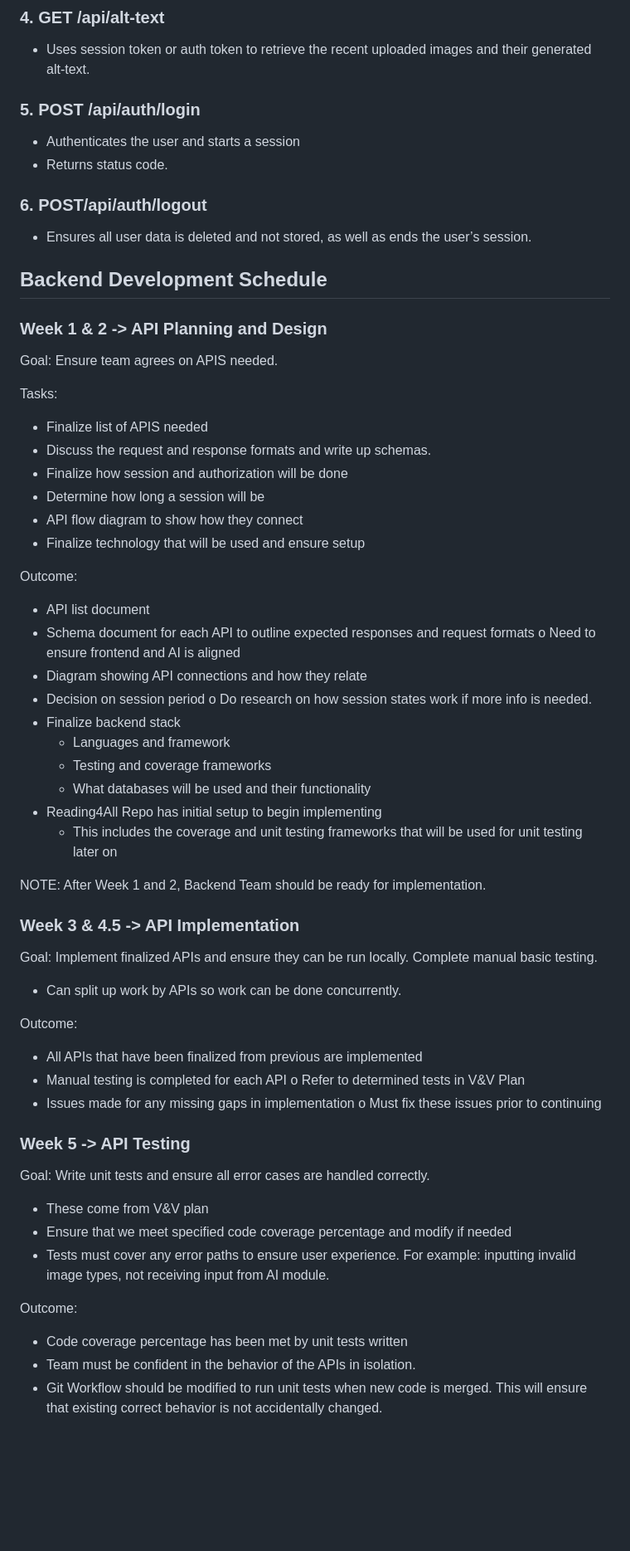
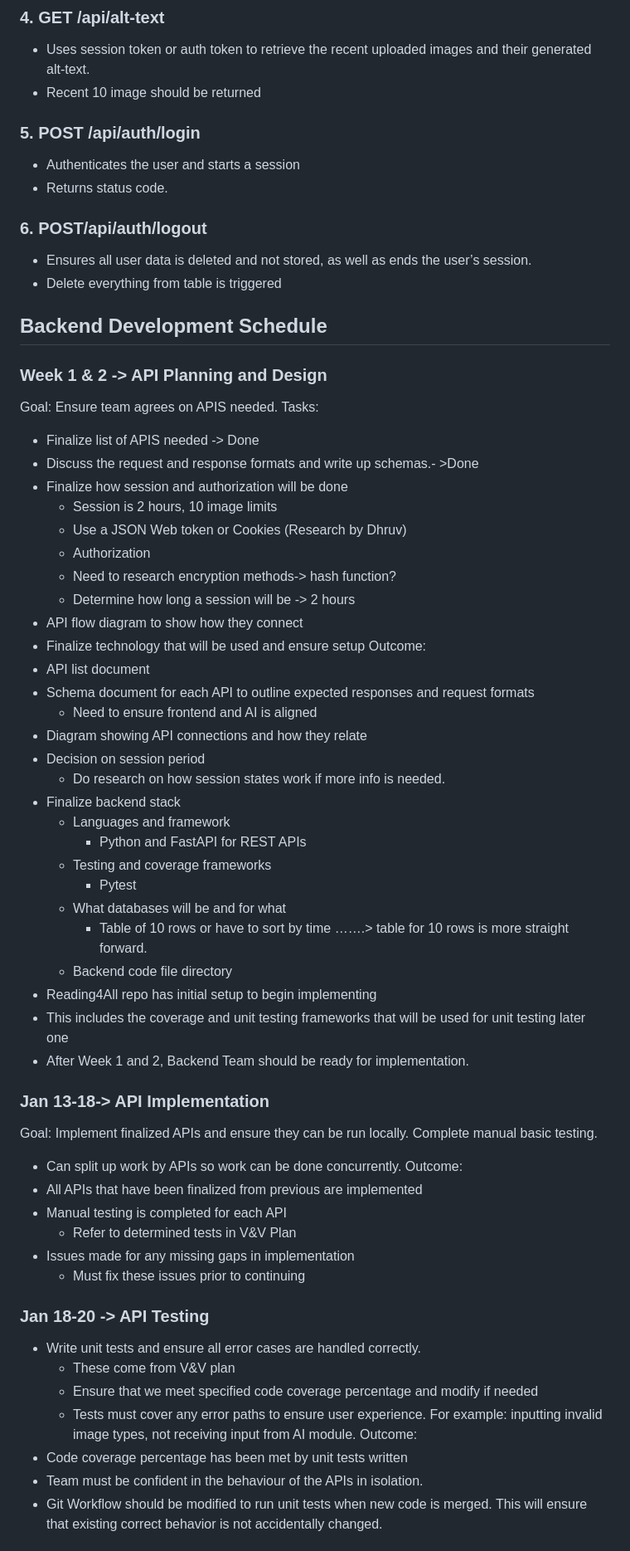
Before and after one commit to 4G06-CAPSTONE-2025/Reading4All, a Markdown page: internaldocs/schedules/backendSchedule.md, the part around one of its changes. Shown at 83% size. GitHub-like rendering; blank space fills up the shorter version.

Commit message:
Updated frontend and backend schedules

```diff
--- a/internaldocs/schedules/backendSchedule.md
+++ b/internaldocs/schedules/backendSchedule.md
@@ -10,57 +10,62 @@
 -	Returns a status code indicating success or failure
 ### 4.	GET /api/alt-text
 -	Uses session token or auth token to retrieve the recent uploaded images and their generated alt-text.
+-	Recent 10 image should be returned
 ### 5.	POST /api/auth/login
 -	Authenticates the user and starts a session
 -	Returns status code.
 ### 6.	POST/api/auth/logout
 -	Ensures all user data is deleted and not stored, as well as ends the user’s session.
-
+-	Delete everything from table is triggered
 ## Backend Development Schedule
-### Week 1 & 2 -> API Planning and Design
+###  Week 1 & 2 -> API Planning and Design
 Goal: Ensure team agrees on APIS needed.
-
 Tasks:
--	Finalize list of APIS needed
--	Discuss the request and response formats and write up schemas.
+-	Finalize list of APIS needed -> Done
+-	Discuss the request and response formats and write up schemas.- >Done
 -	Finalize how session and authorization will be done
--	Determine how long a session will be
+    -	Session is 2 hours, 10 image limits
+    -   Use a JSON Web token or Cookies (Research by Dhruv)
+    -   Authorization
+    -   Need to research encryption methods-> hash function?
+    -	Determine how long a session will be -> 2 hours
 -	API flow diagram to show how they connect
 -	Finalize technology that will be used and ensure setup
-
 Outcome:
 -	API list document
 -	Schema document for each API to outline expected responses and request formats
-o	Need to ensure frontend and AI is aligned
+    -   Need to ensure frontend and AI is aligned
 -	Diagram showing API connections and how they relate
 -	Decision on session period
-o	Do research on how session states work if more info is needed.
+    -   Do research on how session states work if more info is needed.
 -	Finalize backend stack
-    -    Languages and framework
-    - Testing and coverage frameworks
-    - What databases will be used and their functionality
--	Reading4All Repo has initial setup to begin implementing
-    - This includes the coverage and unit testing frameworks that will be used for unit testing later on
+    -   Languages and framework
+        -   Python and FastAPI for REST APIs
+    -   Testing and coverage frameworks
+        -   Pytest
+    -   What databases will be and for what
+        -   Table of 10 rows or have to sort by time …….> table for 10 rows is more straight forward.
+    -   Backend code file directory
+-	Reading4All repo has initial setup to begin implementing
+-   This includes the coverage and unit testing frameworks that will be used for unit testing later one
+-   After Week 1 and 2, Backend Team should be ready for implementation.
 
-NOTE: After Week 1 and 2, Backend Team should be ready for implementation.
-### Week 3 & 4.5 -> API Implementation
+### Jan 13-18-> API Implementation
 Goal: Implement finalized APIs and ensure they can be run locally. Complete manual basic testing.
 -	Can split up work by APIs so work can be done concurrently.
-
 Outcome:
 -	All APIs that have been finalized from previous are implemented
 -	Manual testing is completed for each API
-o	Refer to determined tests in V&V Plan
+    -   Refer to determined tests in V&V Plan
 -	Issues made for any missing gaps in implementation
-o	Must fix these issues prior to continuing
+    -   Must fix these issues prior to continuing
 
-### Week 5 -> API Testing
-Goal: Write unit tests and ensure all error cases are handled correctly.
--  These come from V&V plan
-- Ensure that we meet specified code coverage percentage and modify if needed
-- Tests must cover any error paths to ensure user experience. For example: inputting invalid image types, not receiving input from AI module.
-
+### Jan 18-20 -> API Testing
+-	Write unit tests and ensure all error cases are handled correctly.
+    -   These come from V&V plan
+    -   Ensure that we meet specified code coverage percentage and modify if needed
+    -   Tests must cover any error paths to ensure user experience. For example: inputting invalid image types, not receiving input from AI module.
 Outcome:
 -	Code coverage percentage has been met by unit tests written
--	Team must be confident in the behavior of the APIs in isolation.
+-	Team must be confident in the behaviour of the APIs in isolation.
 -	Git Workflow should be modified to run unit tests when new code is merged. This will ensure that existing correct behavior is not accidentally changed.
```
Also changed, not shown: other parts of internaldocs/schedules/backendSchedule.md (+3 -2 lines), internaldocs/schedules/frontendSchedule.md (added, +61 -0 lines).
